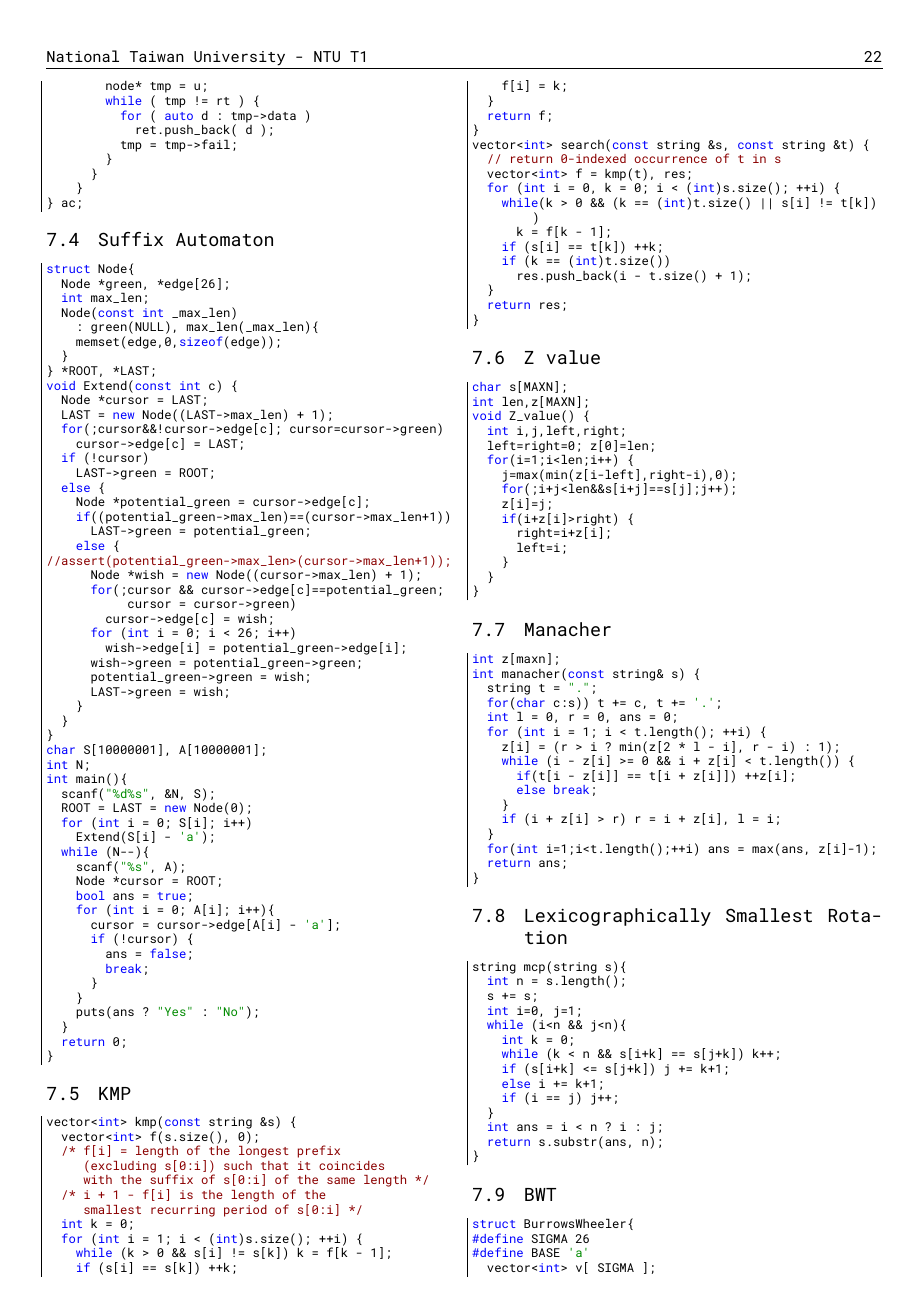
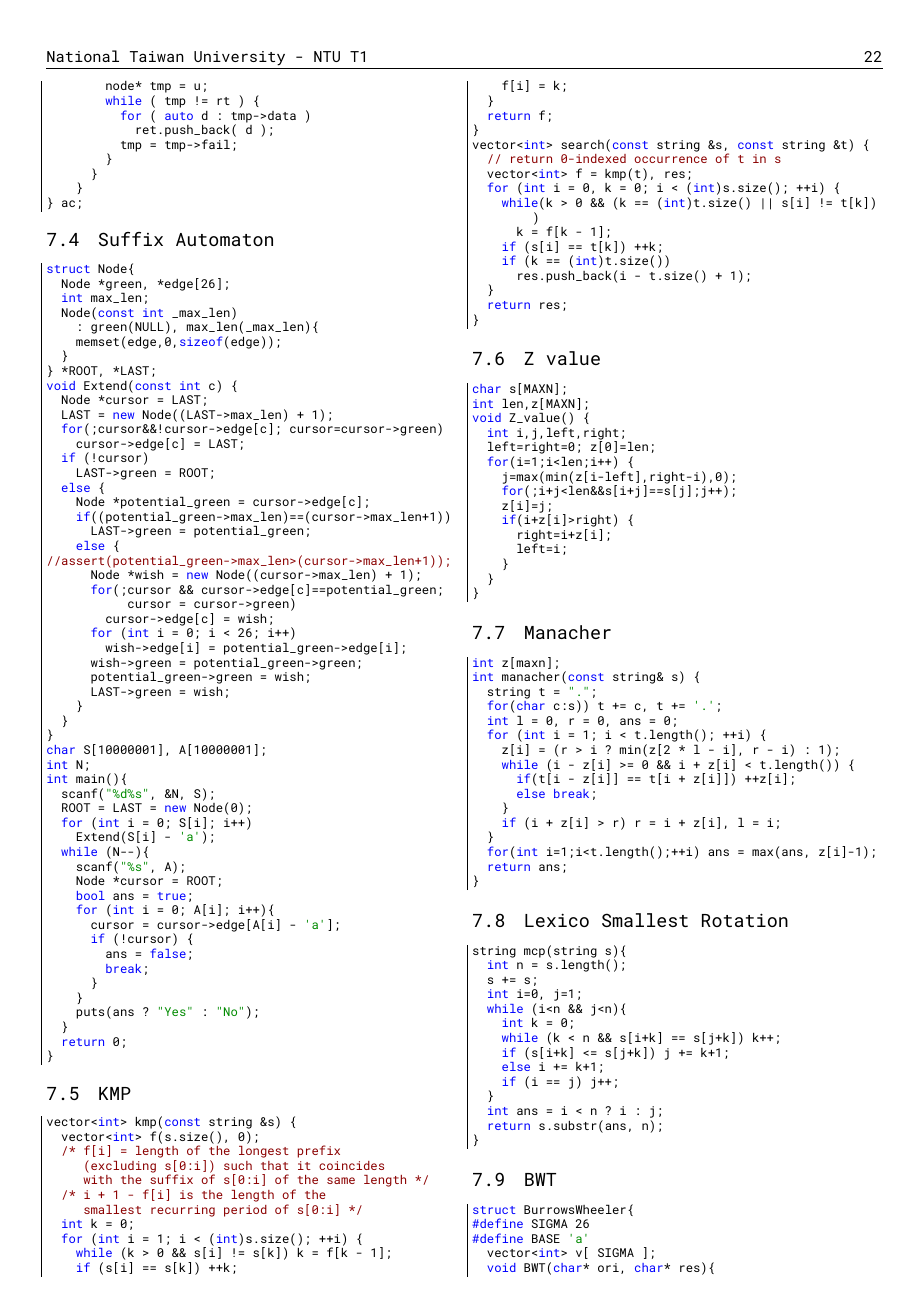
Before and after one commit to oToToT/kiseki, a LaTeX document (pdf/codebook.tex): page 22 of 26. The pictures show the PDF file pdf/codebook.pdf that the author committed with the source.

Commit message:
shorten smallest rotation name

```diff
--- a/pdf/codebook.tex
+++ b/pdf/codebook.tex
@@ -271,7 +271,7 @@ stringstyle=\itshape\color{Green4},
 \lstinputlisting{../codes/String/Z_Value.cpp}
 \subsection{Manacher}
 \lstinputlisting{../codes/String/Manacher.cpp}
-\subsection{Lexicographically Smallest Rotation}
+\subsection{Lexico Smallest Rotation}
 \lstinputlisting{../codes/String/smallest_rotation.cpp}
 \subsection{BWT}
 \lstinputlisting{../codes/String/BWT.cpp}
```
Also changed, not shown: pdf/codebook.pdf.
